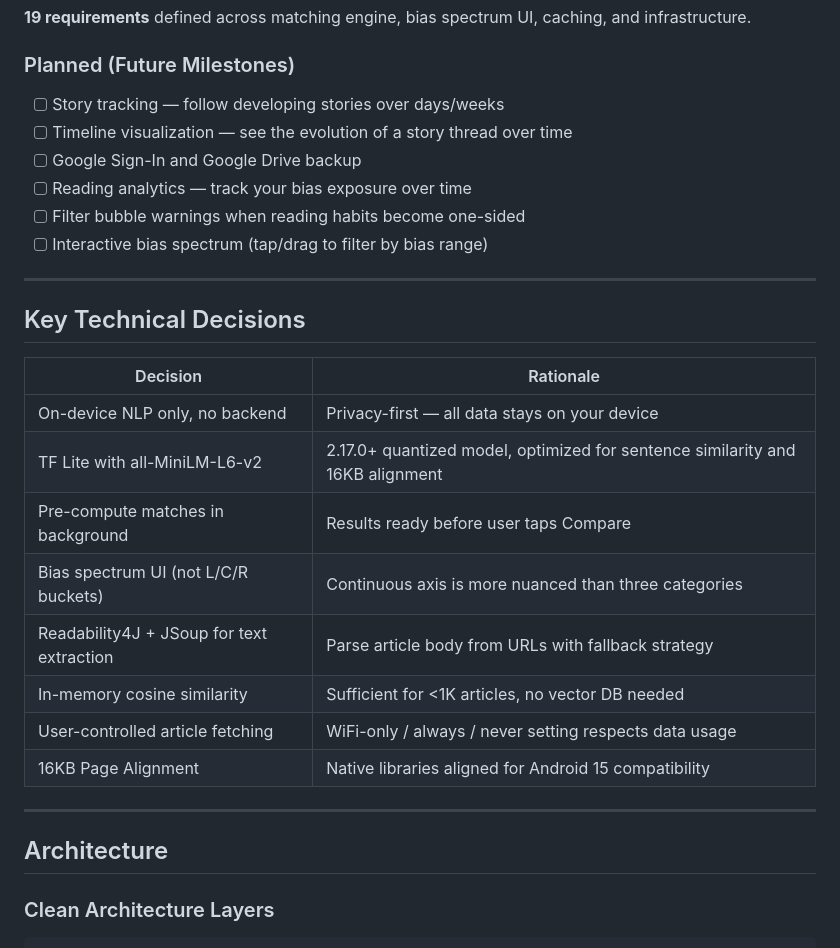
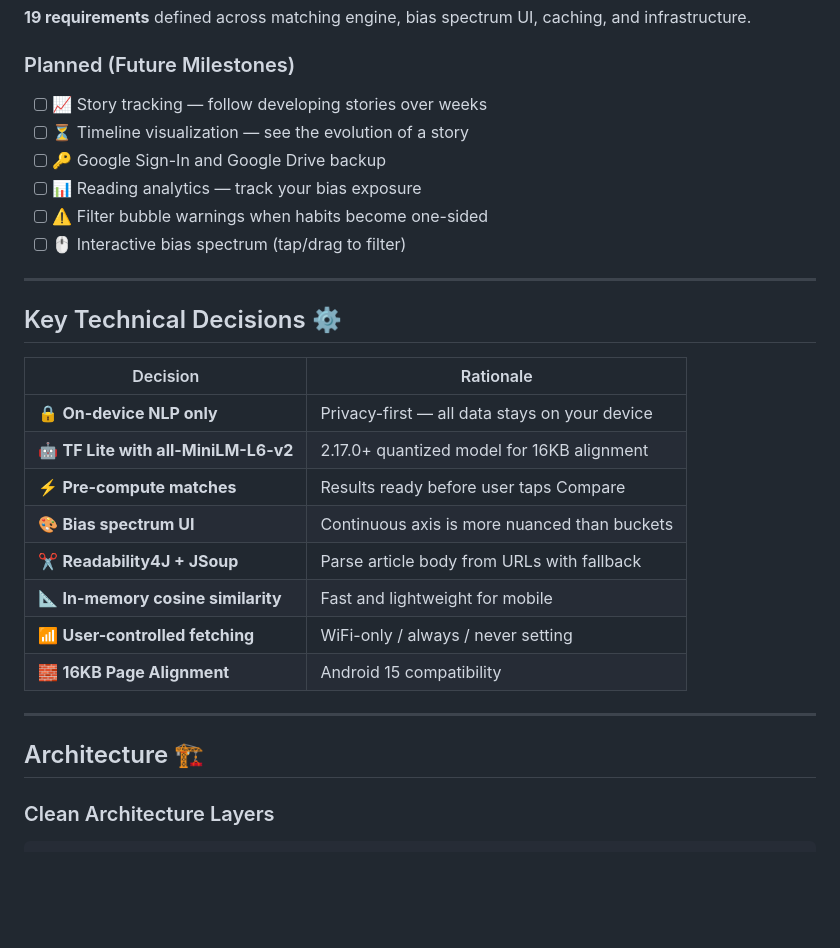
Before and after one commit to lweiss01/news-thread, a Markdown page: README.md, the part around the change printed below. Drawn GitHub-style; blank space fills up the shorter version.

```diff
--- a/README.md
+++ b/README.md
@@ -132,31 +132,31 @@ The legacy matching logic has been replaced. We are now integrating the new pipe
 
 ### Planned (Future Milestones)
 
-- [ ] Story tracking — follow developing stories over days/weeks
-- [ ] Timeline visualization — see the evolution of a story thread over time
-- [ ] Google Sign-In and Google Drive backup
-- [ ] Reading analytics — track your bias exposure over time
-- [ ] Filter bubble warnings when reading habits become one-sided
-- [ ] Interactive bias spectrum (tap/drag to filter by bias range)
+- [ ] 📈 Story tracking — follow developing stories over weeks
+- [ ] ⏳ Timeline visualization — see the evolution of a story
+- [ ] 🔑 Google Sign-In and Google Drive backup
+- [ ] 📊 Reading analytics — track your bias exposure
+- [ ] ⚠️ Filter bubble warnings when habits become one-sided
+- [ ] 🖱️ Interactive bias spectrum (tap/drag to filter)
 
 ---
 
-## Key Technical Decisions
+## Key Technical Decisions ⚙️
 
 | Decision | Rationale |
 |----------|-----------|
-| On-device NLP only, no backend | Privacy-first — all data stays on your device |
-| TF Lite with all-MiniLM-L6-v2 | 2.17.0+ quantized model, optimized for sentence similarity and 16KB alignment |
-| Pre-compute matches in background | Results ready before user taps Compare |
-| Bias spectrum UI (not L/C/R buckets) | Continuous axis is more nuanced than three categories |
-| Readability4J + JSoup for text extraction | Parse article body from URLs with fallback strategy |
-| In-memory cosine similarity | Sufficient for <1K articles, no vector DB needed |
-| User-controlled article fetching | WiFi-only / always / never setting respects data usage |
-| 16KB Page Alignment | Native libraries aligned for Android 15 compatibility |
+| 🔒 **On-device NLP only** | Privacy-first — all data stays on your device |
+| 🤖 **TF Lite with all-MiniLM-L6-v2** | 2.17.0+ quantized model for 16KB alignment |
+| ⚡ **Pre-compute matches** | Results ready before user taps Compare |
+| 🎨 **Bias spectrum UI** | Continuous axis is more nuanced than buckets |
+| ✂️ **Readability4J + JSoup** | Parse article body from URLs with fallback |
+| 📐 **In-memory cosine similarity** | Fast and lightweight for mobile |
+| 📶 **User-controlled fetching** | WiFi-only / always / never setting |
+| 🧱 **16KB Page Alignment** | Android 15 compatibility |
 
 ---
 
-## Architecture
+## Architecture 🏗️
 
 ### Clean Architecture Layers
 
```
Also changed, not shown: other parts of README.md (+18 -33 lines), screenshots/16kb_warning.png (added).
